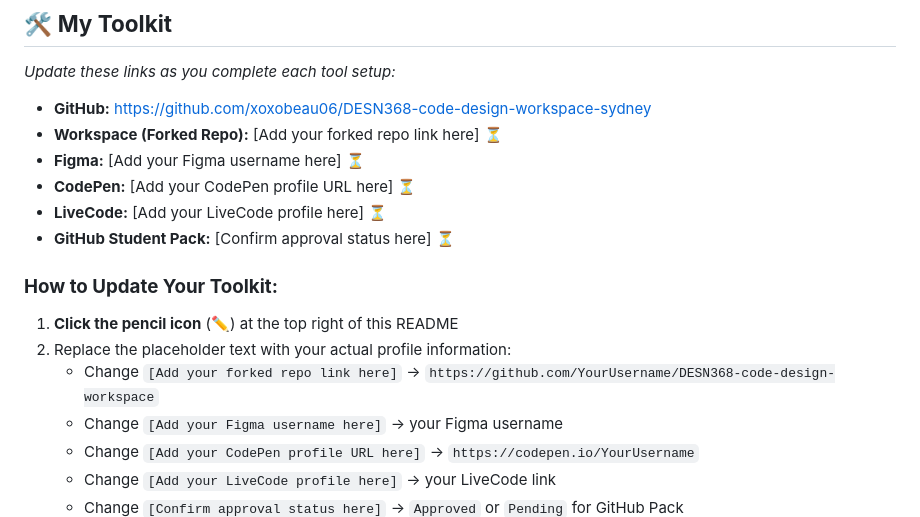
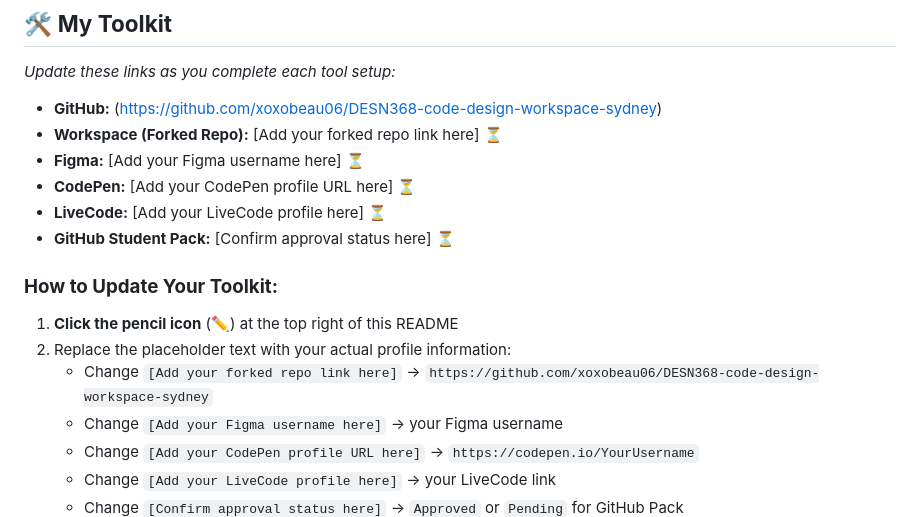
Before and after one commit to xoxobeau06/DESN368-code-design-workspace-SL, a Markdown page: README.md, the part around the change. Drawn GitHub-style.

```diff
--- a/README.md
+++ b/README.md
@@ -40,7 +40,7 @@ As you complete each tool setup, **come back and update the "My Toolkit" section
 
 ## 🛠️ **My Toolkit**
 *Update these links as you complete each tool setup:*
-- **GitHub:** https://github.com/xoxobeau06/DESN368-code-design-workspace-sydney
+- **GitHub:** (https://github.com/xoxobeau06/DESN368-code-design-workspace-sydney)
 - **Workspace (Forked Repo):** [Add your forked repo link here] ⏳
 - **Figma:** [Add your Figma username here] ⏳
 - **CodePen:** [Add your CodePen profile URL here] ⏳
@@ -50,7 +50,7 @@ As you complete each tool setup, **come back and update the "My Toolkit" section
 ### **How to Update Your Toolkit:**
 1. **Click the pencil icon** (✏️) at the top right of this README
 2. Replace the placeholder text with your actual profile information:
-   - Change `[Add your forked repo link here]` → `https://github.com/YourUsername/DESN368-code-design-workspace`
+   - Change `[Add your forked repo link here]` → `https://github.com/xoxobeau06/DESN368-code-design-workspace-sydney`
    - Change `[Add your Figma username here]` → your Figma username
    - Change `[Add your CodePen profile URL here]` → `https://codepen.io/YourUsername`
    - Change `[Add your LiveCode profile here]` → your LiveCode link
```
